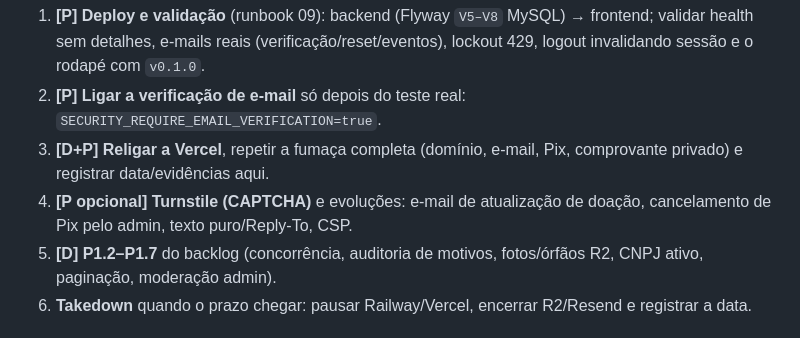
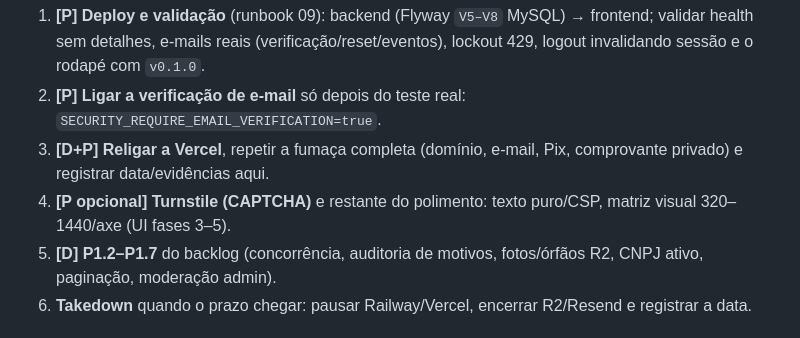
Before and after one commit to Jeffersongirardi/ConexaoSolidaria, a Markdown page: docs/00-status.md, the part around the change. Drawn GitHub-style.

```diff
--- a/docs/00-status.md
+++ b/docs/00-status.md
@@ -68,7 +68,7 @@
    logout invalidando sessão e o rodapé com `v0.1.0`.
 2. **[P] Ligar a verificação de e-mail** só depois do teste real: `SECURITY_REQUIRE_EMAIL_VERIFICATION=true`.
 3. **[D+P] Religar a Vercel**, repetir a fumaça completa (domínio, e-mail, Pix, comprovante privado) e registrar data/evidências aqui.
-4. **[P opcional] Turnstile (CAPTCHA)** e evoluções: e-mail de atualização de doação, cancelamento de Pix pelo admin, texto puro/Reply-To, CSP.
+4. **[P opcional] Turnstile (CAPTCHA)** e restante do polimento: texto puro/CSP, matriz visual 320–1440/axe (UI fases 3–5).
 5. **[D] P1.2–P1.7** do backlog (concorrência, auditoria de motivos, fotos/órfãos R2, CNPJ ativo, paginação, moderação admin).
 6. **Takedown** quando o prazo chegar: pausar Railway/Vercel, encerrar R2/Resend e registrar a data.
 
```
Also changed, not shown: docs/08-handoff-andre.md (+1 -1 lines), frontend/README.md (+3 -3 lines).
